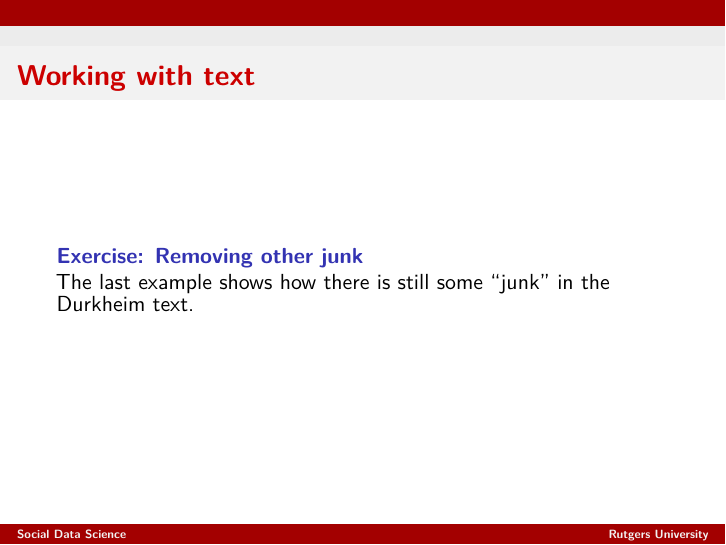
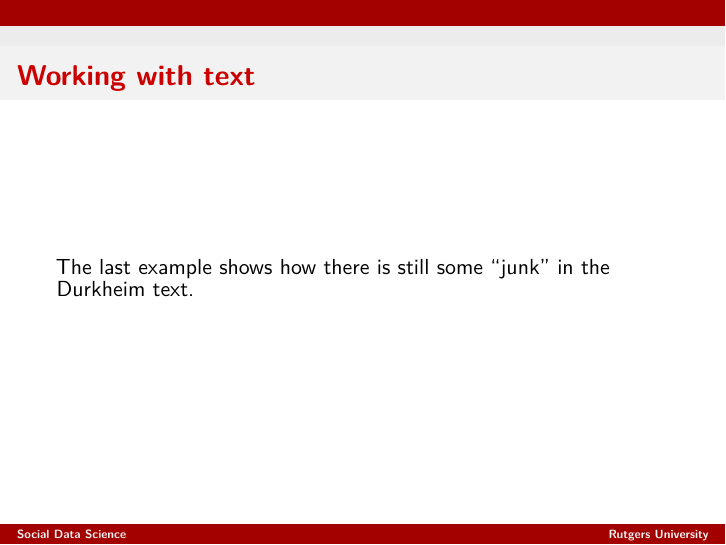
Before and after one commit to t-davidson/social-data-science-fall-2021, an R Markdown document (slides/lecture11-intro-to-nlp-I.Rmd): page 34 of 47. The pictures show the output file slides/lecture11-intro-to-nlp-I.pdf that the author committed with the source.

Commit message:
Adding intro NLP lecture

````diff
--- a/slides/lecture11-intro-to-nlp-I.Rmd
+++ b/slides/lecture11-intro-to-nlp-I.Rmd
@@ -321,7 +321,6 @@ tidy.text %>% filter(gutenberg_id == 41360) %>%
 ```
 
 # Working with text
-## Exercise: Removing other junk
 The last example shows how there is still some "junk" in the Durkheim text.
 ```{r, echo=FALSE, tidy=FALSE, mysize=TRUE, size='\\footnotesize'}
 to.remove <- tibble(text=c("pp", "tr")) %>% unnest_tokens(word, text)
````
Also changed, not shown: slides/lecture11-intro-to-nlp-I.pdf.
